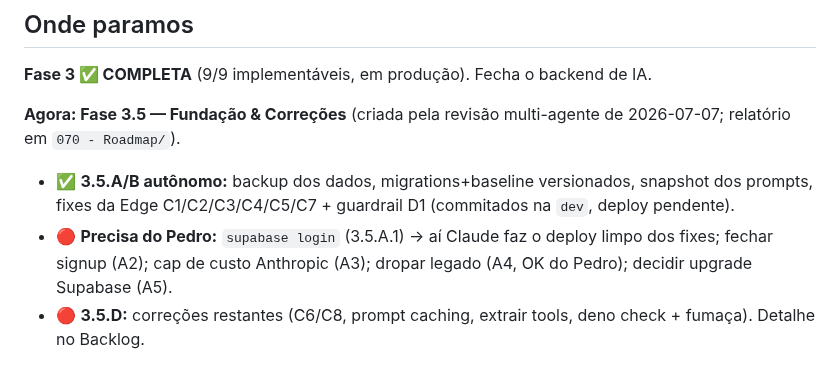
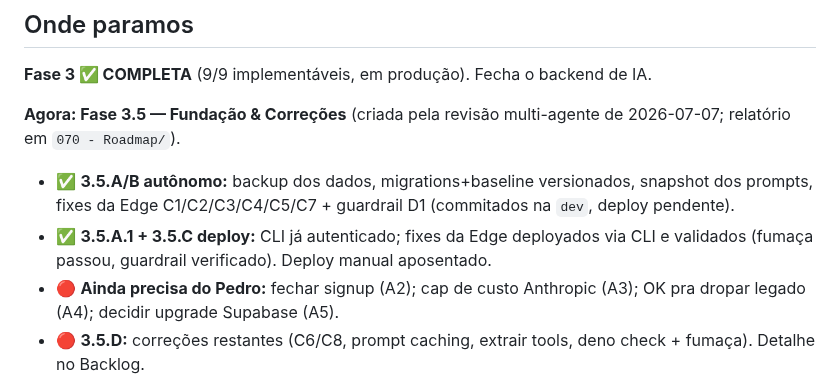
Before and after one commit to pedropertel/assistente-v4, a Markdown page: STATUS.md, the part around the change. Rendered like a GitHub page.

```diff
--- a/STATUS.md
+++ b/STATUS.md
@@ -19,9 +19,11 @@ de 2026-07-07; relatório em `070 - Roadmap/`).
 - ✅ **3.5.A/B autônomo:** backup dos dados, migrations+baseline versionados,
   snapshot dos prompts, fixes da Edge C1/C2/C3/C4/C5/C7 + guardrail D1
   (commitados na `dev`, deploy pendente).
-- 🔴 **Precisa do Pedro:** `supabase login` (3.5.A.1) → aí Claude faz o deploy
-  limpo dos fixes; fechar signup (A2); cap de custo Anthropic (A3); dropar
-  legado (A4, OK do Pedro); decidir upgrade Supabase (A5).
+- ✅ **3.5.A.1 + 3.5.C deploy:** CLI já autenticado; fixes da Edge deployados
+  via CLI e validados (fumaça passou, guardrail verificado). Deploy manual
+  aposentado.
+- 🔴 **Ainda precisa do Pedro:** fechar signup (A2); cap de custo Anthropic
+  (A3); OK pra dropar legado (A4); decidir upgrade Supabase (A5).
 - 🔴 **3.5.D:** correções restantes (C6/C8, prompt caching, extrair tools,
   deno check + fumaça). Detalhe no Backlog.
 
```
Also changed, not shown: 080 - Dev Log/Dev Log — 2026-07.md (+16 -0 lines).
